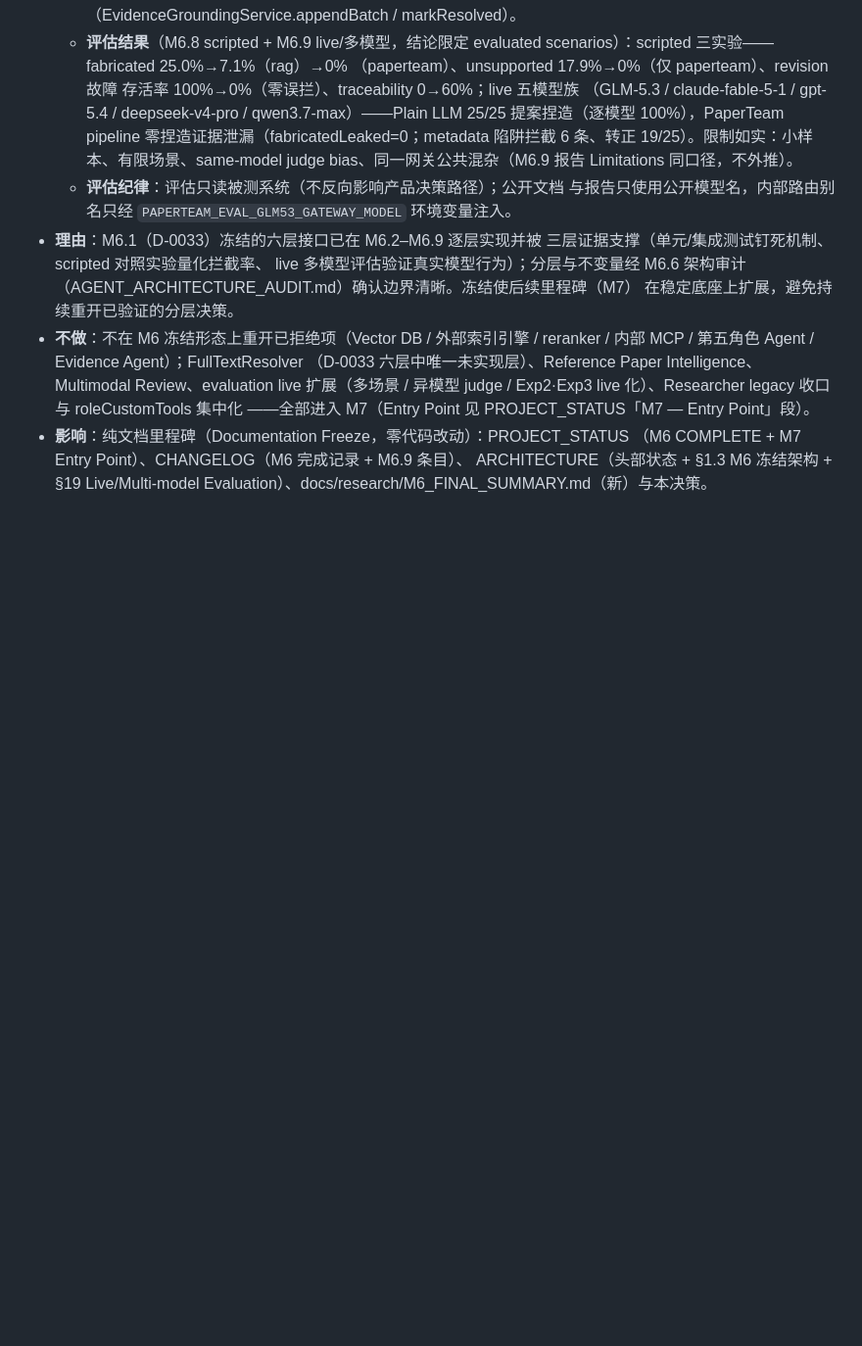
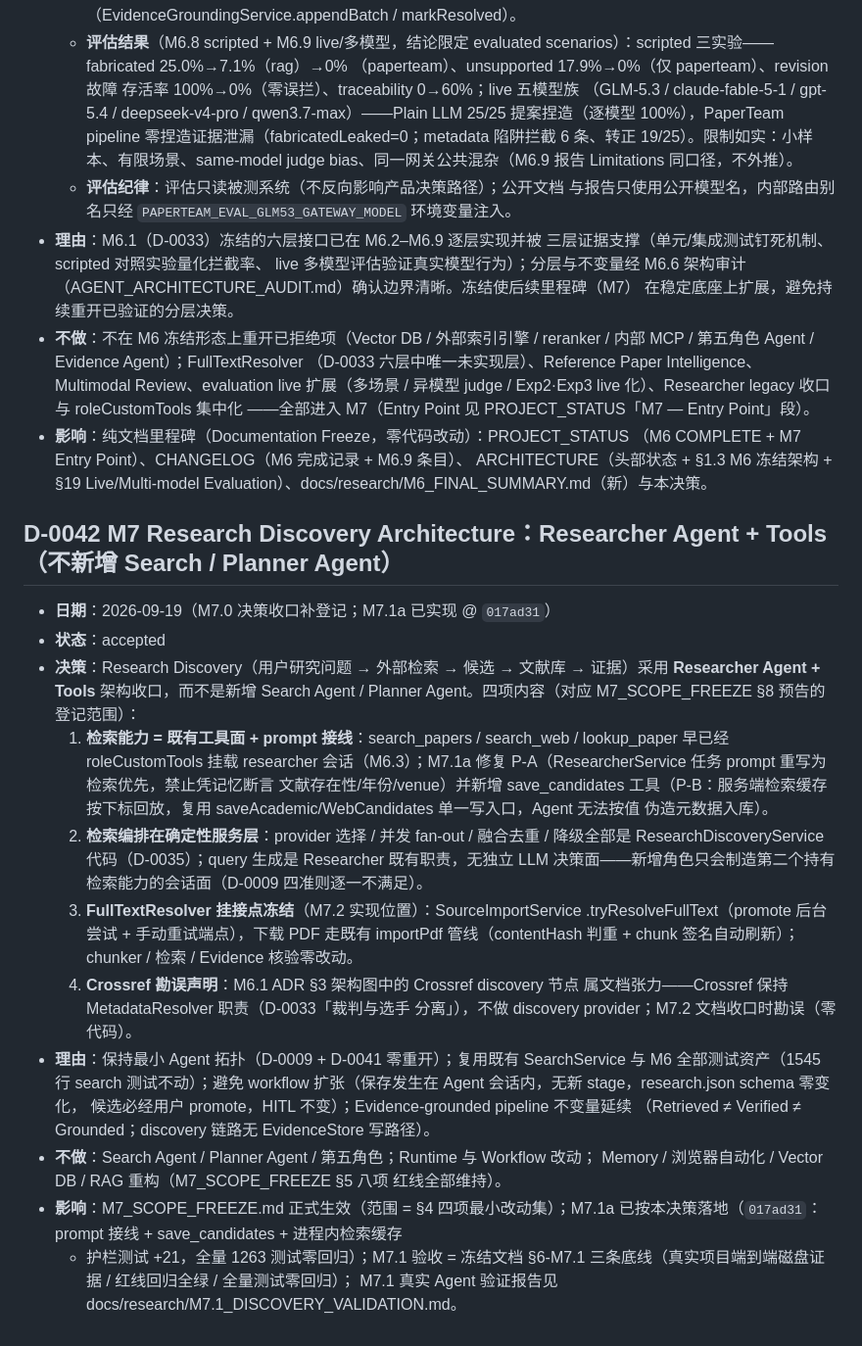
Before and after one commit to JiahongXu88/PaperTeam, a Markdown page: docs/DECISIONS.md, the part around the change. Shown at 98% size. GitHub-like rendering; blank space fills up the shorter version.

Commit message:
docs: register D-0042 research discovery architecture decision
M7.0 欠账补登记：D-0042 = Research Discovery 采用 Researcher Agent +
Tools（不新增 Search / Planner Agent）。内容与 M7_SCOPE_FREEZE §8
预告一致：
- 检索能力 = 既有工具面 + M7.1a prompt 接线（P-A）+ save_candidates（P-B）
- 检索编排在确定性服务层（D-0035），query 生成是 Researcher 既有职责
- FullTextResolver 挂接点冻结（M7.2：tryResolveFullText + importPdf 管线）
- Crossref 勘误声明（保持 MetadataResolver，不做 discovery provider）

理由：最小 Agent 拓扑（D-0009/D-0041 零重开）/ 复用 SearchService /
不扩 workflow / Evidence-grounded 不变量延续。M7.1a 已按此落地（017ad31）。

Co-Authored-By: Claude Code <noreply@anthropic.com>

```diff
--- a/docs/DECISIONS.md
+++ b/docs/DECISIONS.md
@@ -1220,3 +1220,41 @@ revision plan / gate 结果 / iteration 关联）与产品 UI 的迭代历史展
   （M6 COMPLETE + M7 Entry Point）、CHANGELOG（M6 完成记录 + M6.9 条目）、
   ARCHITECTURE（头部状态 + §1.3 M6 冻结架构 + §19 Live/Multi-model
   Evaluation）、docs/research/M6_FINAL_SUMMARY.md（新）与本决策。
+
+## D-0042 M7 Research Discovery Architecture：Researcher Agent + Tools（不新增 Search / Planner Agent）
+
+- **日期**：2026-09-19（M7.0 决策收口补登记；M7.1a 已实现 @ `017ad31`）
+- **状态**：accepted
+- **决策**：Research Discovery（用户研究问题 → 外部检索 → 候选 → 文献库 →
+  证据）采用 **Researcher Agent + Tools** 架构收口，而不是新增 Search Agent /
+  Planner Agent。四项内容（对应 M7_SCOPE_FREEZE §8 预告的登记范围）：
+  1. **检索能力 = 既有工具面 + prompt 接线**：search_papers / search_web /
+     lookup_paper 早已经 roleCustomTools 挂载 researcher 会话（M6.3）；M7.1a
+     修复 P-A（ResearcherService 任务 prompt 重写为检索优先，禁止凭记忆断言
+     文献存在性/年份/venue）并新增 save_candidates 工具（P-B：服务端检索缓存
+     按下标回放，复用 saveAcademic/WebCandidates 单一写入口，Agent 无法按值
+     伪造元数据入库）。
+  2. **检索编排在确定性服务层**：provider 选择 / 并发 fan-out / 融合去重 /
+     降级全部是 ResearchDiscoveryService 代码（D-0035）；query 生成是
+     Researcher 既有职责，无独立 LLM 决策面——新增角色只会制造第二个持有
+     检索能力的会话面（D-0009 四准则逐一不满足）。
+  3. **FullTextResolver 挂接点冻结**（M7.2 实现位置）：SourceImportService
+     .tryResolveFullText（promote 后台尝试 + 手动重试端点），下载 PDF 走既有
+     importPdf 管线（contentHash 判重 + chunk 签名自动刷新）；chunker /
+     检索 / Evidence 核验零改动。
+  4. **Crossref 勘误声明**：M6.1 ADR §3 架构图中的 Crossref discovery 节点
+     属文档张力——Crossref 保持 MetadataResolver 职责（D-0033「裁判与选手
+     分离」），不做 discovery provider；M7.2 文档收口时勘误（零代码）。
+- **理由**：保持最小 Agent 拓扑（D-0009 + D-0041 零重开）；复用既有
+  SearchService 与 M6 全部测试资产（1545 行 search 测试不动）；避免 workflow
+  扩张（保存发生在 Agent 会话内，无新 stage，research.json schema 零变化，
+  候选必经用户 promote，HITL 不变）；Evidence-grounded pipeline 不变量延续
+  （Retrieved ≠ Verified ≠ Grounded；discovery 链路无 EvidenceStore 写路径）。
+- **不做**：Search Agent / Planner Agent / 第五角色；Runtime 与 Workflow 改动；
+  Memory / 浏览器自动化 / Vector DB / RAG 重构（M7_SCOPE_FREEZE §5 八项
+  红线全部维持）。
+- **影响**：M7_SCOPE_FREEZE.md 正式生效（范围 = §4 四项最小改动集）；M7.1a
+  已按本决策落地（`017ad31`：prompt 接线 + save_candidates + 进程内检索缓存
+  + 护栏测试 +21，全量 1263 测试零回归）；M7.1 验收 = 冻结文档 §6-M7.1
+  三条底线（真实项目端到端磁盘证据 / 红线回归全绿 / 全量测试零回归）；
+  M7.1 真实 Agent 验证报告见 docs/research/M7.1_DISCOVERY_VALIDATION.md。
```
